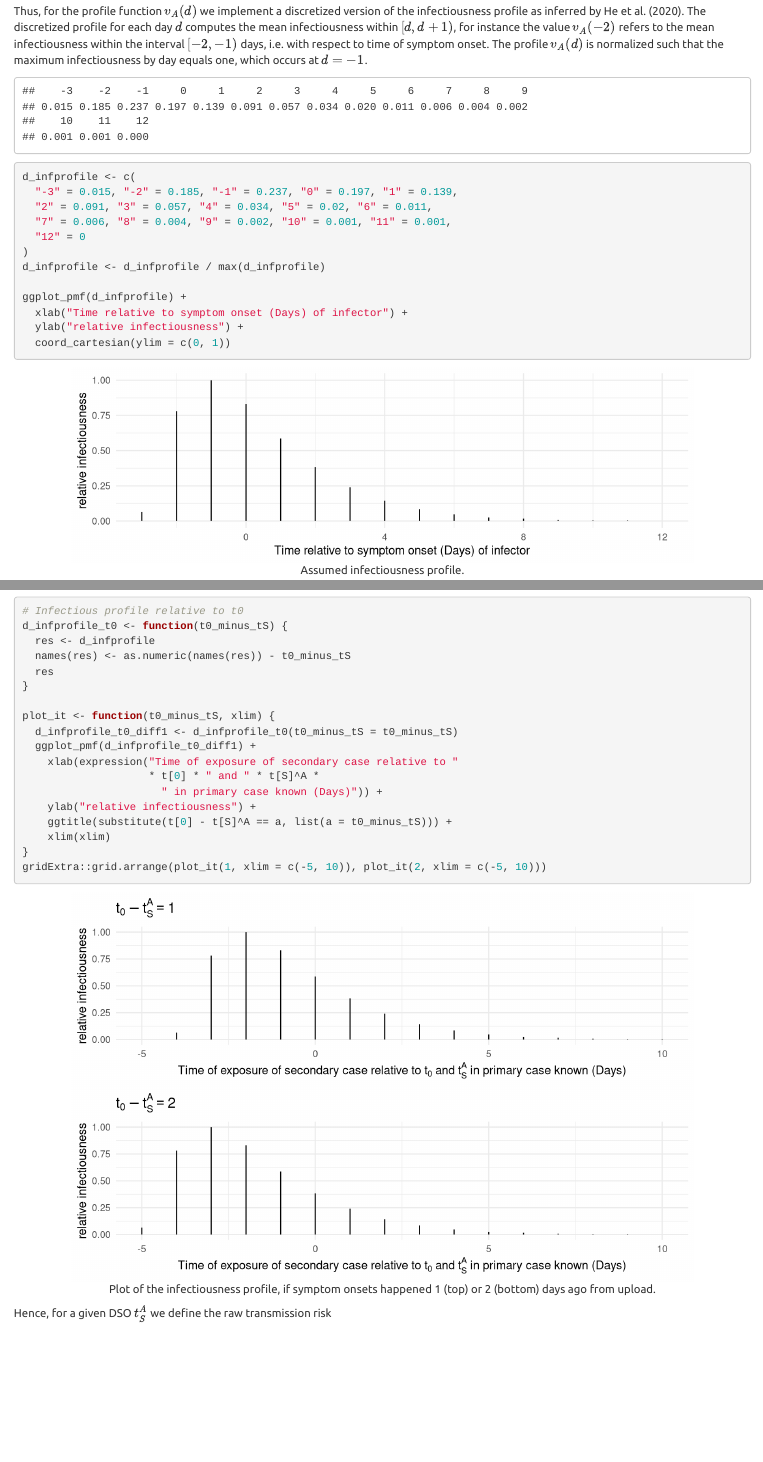
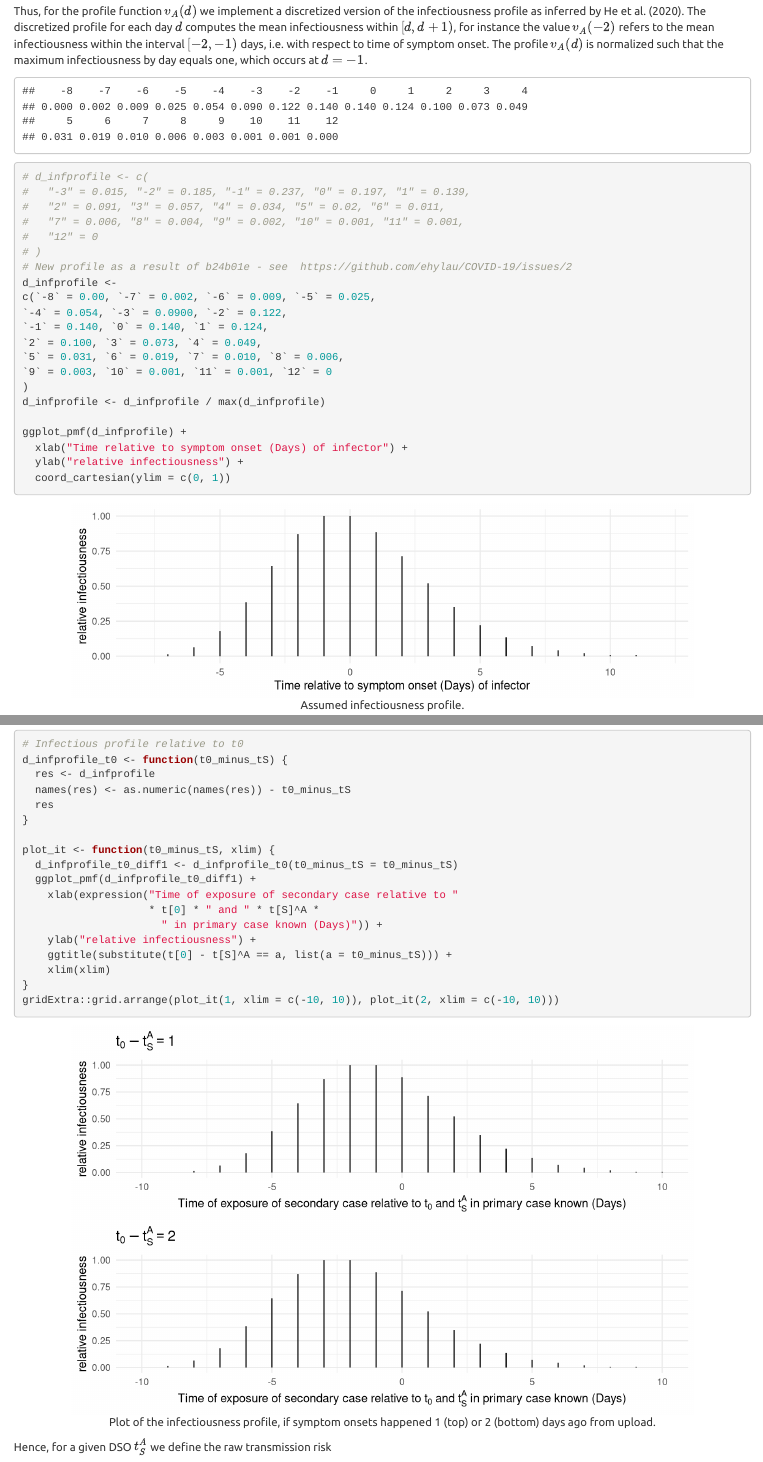
Before and after one commit to corona-warn-app/cwa-documentation, an R Markdown document (transmission_risk.Rmd): the page in a window 1100 px wide, from 2940 px down, and a second part further down, joined at a grey line. Rendered offline with R 4.5, knitr and Pandoc, with nearby package versions; both versions are drawn in the output format of the newer one.

Commit message:
updated infectiousness profile based on correction of the He et al. (2020) paper found at https://www.nature.com/articles/s41591-020-1016-z and updated accordingly in the analysis script available from github

````diff
--- a/transmission_risk.Rmd
+++ b/transmission_risk.Rmd
@@ -135,10 +135,17 @@ setwd(wd)
 # The following parameter estimates for the shifted gamma distribution are derived
 # from the "Fig1c_RScript.R" script referenced above and hardcoded here for ease
 # of computation.
-inf.par <- c(2.11577895060007, 0.689858288192386, 2.30669123253302)
+#inf.par <- c(2.11577895060007, 0.689858288192386, 2.30669123253302)
+# **Update 2020-08-01** new results by He et al. (2020) after
+# updating their analysis script on github.
+# See https://github.com/ehylau/COVID-19/issues/2 for details,
+# but no comment as of 2020-08-28 by the code owner
+# New values:
+inf.par <-
+  c(20.516508177600997, 1.5921240103299878, 12.272481068609684)
 
 # Grid where to compute the values
-x_grid <- seq(-3, 13, by = 1)
+x_grid <- seq(-8, 13, by = 1)
 
 # Calculate CDF of the shifted gamma
 cdf <- pgamma(x_grid + inf.par[3], inf.par[1], inf.par[2])
@@ -149,14 +156,26 @@ names(pmf) <- x_grid[-length(x_grid)]
 
 # Show result
 (d_infprofile_check <- round(pmf, digits = 3))
+
+#Dump for copy paste into next chunk
+#dump(list=c("d_infprofile_check"), file="")
 ```
 
 ```{r infectiousness_profile, fig.cap = "Assumed infectiousness profile."}
-d_infprofile <- c(
-  "-3" = 0.015, "-2" = 0.185, "-1" = 0.237, "0" = 0.197, "1" = 0.139,
-  "2" = 0.091, "3" = 0.057, "4" = 0.034, "5" = 0.02, "6" = 0.011,
-  "7" = 0.006, "8" = 0.004, "9" = 0.002, "10" = 0.001, "11" = 0.001,
-  "12" = 0
+# d_infprofile <- c(
+#   "-3" = 0.015, "-2" = 0.185, "-1" = 0.237, "0" = 0.197, "1" = 0.139,
+#   "2" = 0.091, "3" = 0.057, "4" = 0.034, "5" = 0.02, "6" = 0.011,
+#   "7" = 0.006, "8" = 0.004, "9" = 0.002, "10" = 0.001, "11" = 0.001,
+#   "12" = 0
+# )
+# New profile as a result of b24b01e - see  https://github.com/ehylau/COVID-19/issues/2
+d_infprofile <-
+c(`-8` = 0.00, `-7` = 0.002, `-6` = 0.009, `-5` = 0.025,
+`-4` = 0.054, `-3` = 0.0900, `-2` = 0.122,
+`-1` = 0.140, `0` = 0.140, `1` = 0.124,
+`2` = 0.100, `3` = 0.073, `4` = 0.049,
+`5` = 0.031, `6` = 0.019, `7` = 0.010, `8` = 0.006,
+`9` = 0.003, `10` = 0.001, `11` = 0.001, `12` = 0
 )
 d_infprofile <- d_infprofile / max(d_infprofile)
 
@@ -273,7 +292,7 @@ plot_it <- function(t0_minus_tS, xlim) {
     ggtitle(substitute(t[0] - t[S]^A == a, list(a = t0_minus_tS))) +
     xlim(xlim)
 }
-gridExtra::grid.arrange(plot_it(1, xlim = c(-5, 10)), plot_it(2, xlim = c(-5, 10)))
+gridExtra::grid.arrange(plot_it(1, xlim = c(-10, 10)), plot_it(2, xlim = c(-10, 10)))
 ```
 
 
````
Also changed, not shown: transmission_risk.Rmd (12 more changed lines).
